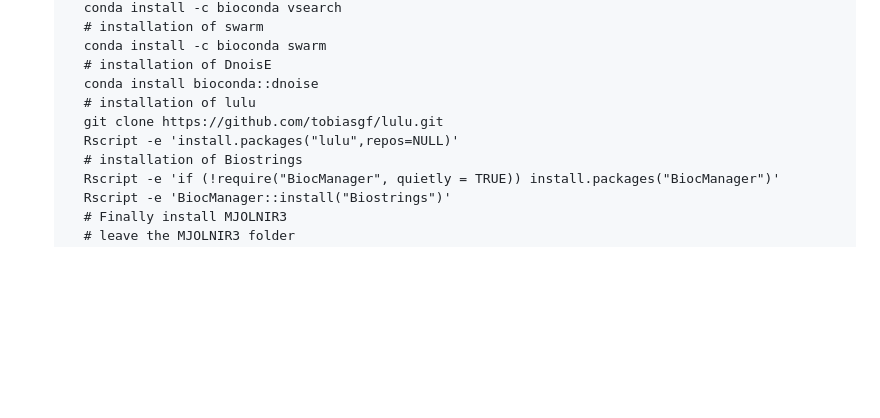
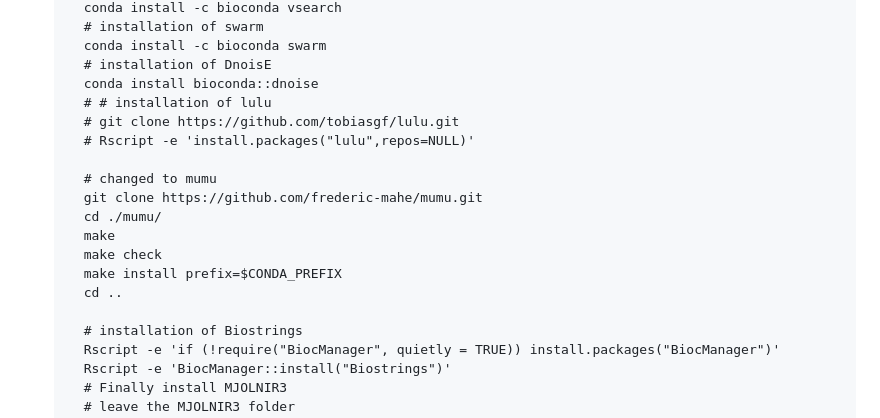
Before and after one commit to adriantich/MJOLNIR3, a Markdown page: README.md, the part around the change. GitHub-like rendering; blank space fills up the shorter version.

```diff
--- a/README.md
+++ b/README.md
@@ -114,9 +114,18 @@ Right now MJOLNIR3 is experiencing new updates. This year 2024 is planned that a
         conda install -c bioconda swarm
         # installation of DnoisE
         conda install bioconda::dnoise
-        # installation of lulu
-        git clone https://github.com/tobiasgf/lulu.git
-        Rscript -e 'install.packages("lulu",repos=NULL)'
+        # # installation of lulu
+        # git clone https://github.com/tobiasgf/lulu.git
+        # Rscript -e 'install.packages("lulu",repos=NULL)'
+
+        # changed to mumu
+        git clone https://github.com/frederic-mahe/mumu.git
+        cd ./mumu/
+        make
+        make check
+        make install prefix=$CONDA_PREFIX
+        cd ..
+
         # installation of Biostrings
         Rscript -e 'if (!require("BiocManager", quietly = TRUE)) install.packages("BiocManager")'
         Rscript -e 'BiocManager::install("Biostrings")'
```
